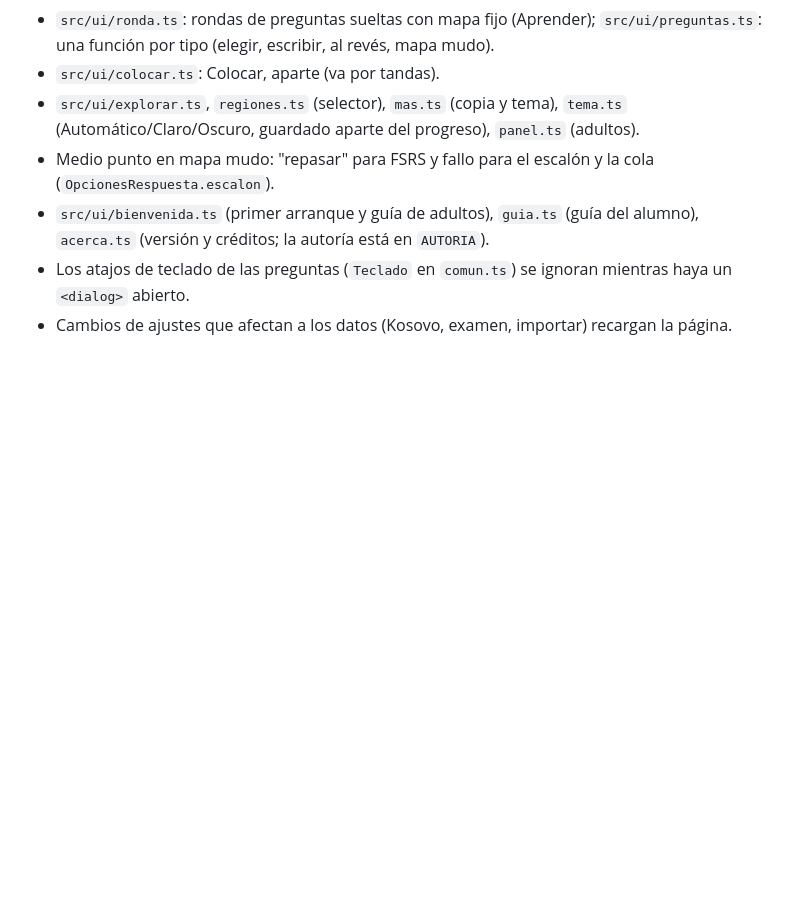
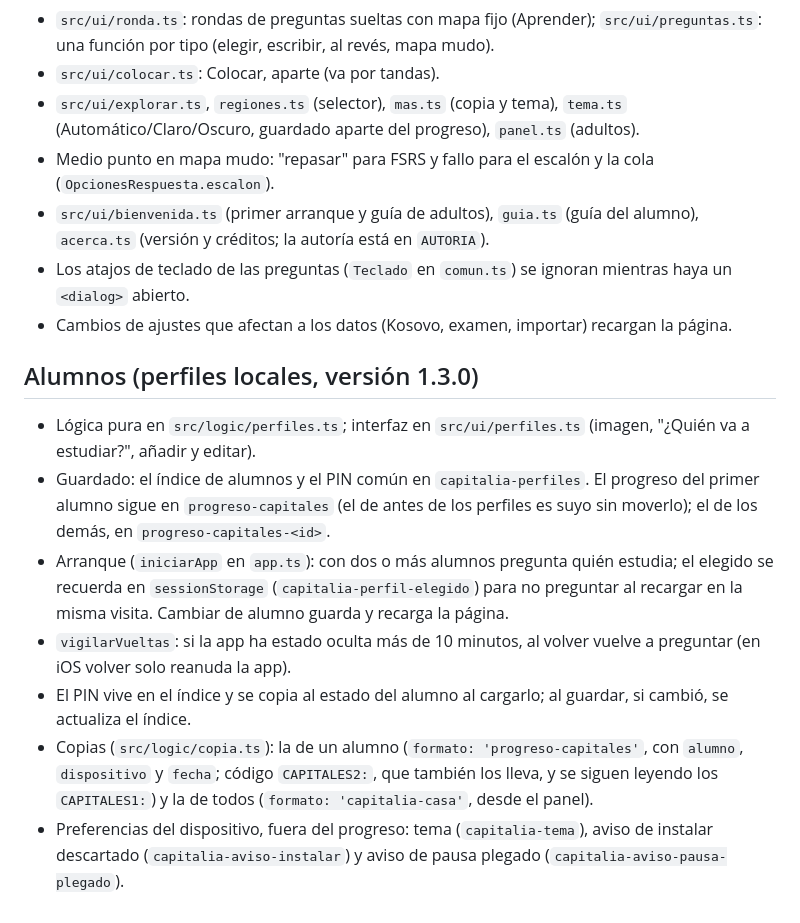
Before and after one commit to Darmin-ddr/capitalia, a Markdown page: docs/notas-tecnicas.md, the part around the change. Rendered like a GitHub page; blank space fills up the shorter version.

```diff
--- a/docs/notas-tecnicas.md
+++ b/docs/notas-tecnicas.md
@@ -68,3 +68,12 @@ Las de la v2 (`prueba-aprender`, `prueba-hoy`, `prueba-examen`, `prueba-tema`) c
 - `src/ui/bienvenida.ts` (primer arranque y guía de adultos), `guia.ts` (guía del alumno), `acerca.ts` (versión y créditos; la autoría está en `AUTORIA`).
 - Los atajos de teclado de las preguntas (`Teclado` en `comun.ts`) se ignoran mientras haya un `<dialog>` abierto.
 - Cambios de ajustes que afectan a los datos (Kosovo, examen, importar) recargan la página.
+
+## Alumnos (perfiles locales, versión 1.3.0)
+- Lógica pura en `src/logic/perfiles.ts`; interfaz en `src/ui/perfiles.ts` (imagen, "¿Quién va a estudiar?", añadir y editar).
+- Guardado: el índice de alumnos y el PIN común en `capitalia-perfiles`. El progreso del primer alumno sigue en `progreso-capitales` (el de antes de los perfiles es suyo sin moverlo); el de los demás, en `progreso-capitales-<id>`.
+- Arranque (`iniciarApp` en `app.ts`): con dos o más alumnos pregunta quién estudia; el elegido se recuerda en `sessionStorage` (`capitalia-perfil-elegido`) para no preguntar al recargar en la misma visita. Cambiar de alumno guarda y recarga la página.
+- `vigilarVueltas`: si la app ha estado oculta más de 10 minutos, al volver vuelve a preguntar (en iOS volver solo reanuda la app).
+- El PIN vive en el índice y se copia al estado del alumno al cargarlo; al guardar, si cambió, se actualiza el índice.
+- Copias (`src/logic/copia.ts`): la de un alumno (`formato: 'progreso-capitales'`, con `alumno`, `dispositivo` y `fecha`; código `CAPITALES2:`, que también los lleva, y se siguen leyendo los `CAPITALES1:`) y la de todos (`formato: 'capitalia-casa'`, desde el panel).
+- Preferencias del dispositivo, fuera del progreso: tema (`capitalia-tema`), aviso de instalar descartado (`capitalia-aviso-instalar`) y aviso de pausa plegado (`capitalia-aviso-pausa-plegado`).
```
Also changed, not shown: README.md (+9 -6 lines), docs/plan-v2.md (+1 -1 lines), docs/capturas/examen-escritorio.png, docs/capturas/hoy-escritorio.png, docs/capturas/panel-adultos.png, 1 other file.
